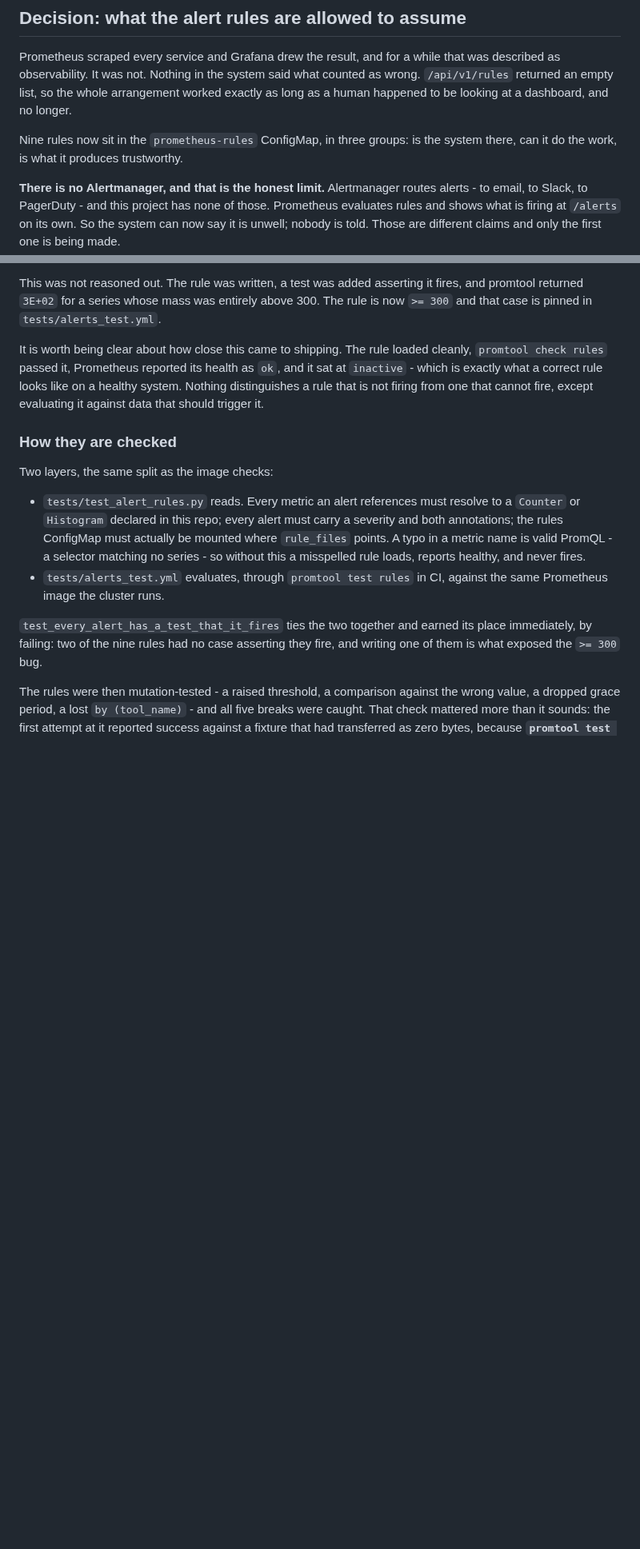
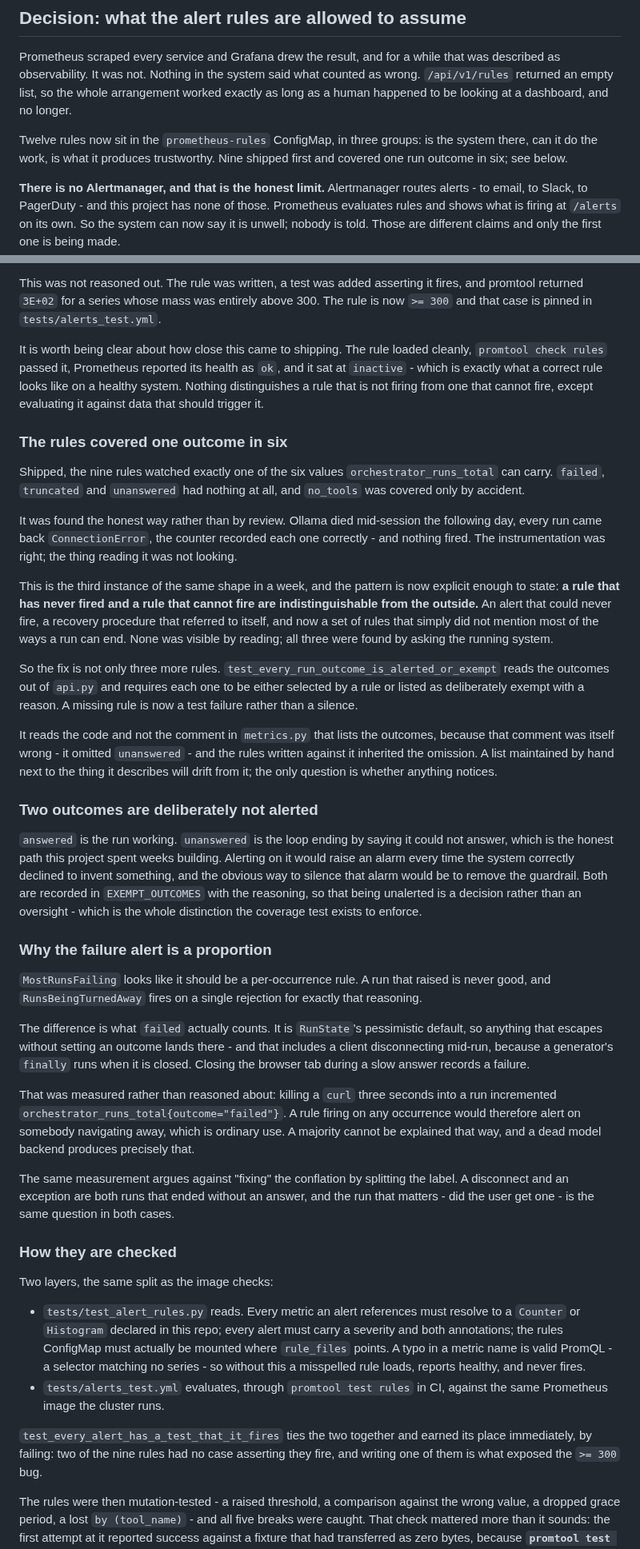
Before and after one commit to mh-naderi/distributed-agent-orchestrator, a Markdown page: docs/architecture.md, 2 parts joined by grey strips. Shown at 80% size. Drawn GitHub-style; blank space fills up the shorter version.

Commit message:
Name the pattern behind three findings in a week
The runbook gains the three new alerts, and the caveat that decides how
to read them. All the MostRuns... rules are proportions, but for two
different reasons: regrounds, nudges and truncations are guardrails
working, while failures include a client closing the browser tab. Both
triage commands were run against the cluster before being written down.

The architecture note records the finding and then the category, because
this is the third instance in a week and the shape is now clear enough to
state plainly: a rule that has never fired and a rule that cannot fire
are indistinguishable from the outside. An alert that could never fire, a
recovery procedure that referred to itself, and a set of rules that did
not mention most of the ways a run can end. None was visible by reading;
all three came from asking the running system.

It also records why the coverage test reads api.py rather than the
comment in metrics.py that lists the outcomes. That comment was wrong,
and the rules written against it inherited the omission. A list
maintained by hand beside the thing it describes will drift from it; the
only question is whether anything notices.

And it records the two deliberate exemptions with their reasoning, since
the point of EXEMPT_OUTCOMES is that being unalerted should be a decision
rather than an oversight - which is the entire distinction the coverage
test exists to enforce.

```diff
--- a/docs/architecture.md
+++ b/docs/architecture.md
@@ -525,8 +525,9 @@ what counted as wrong. `/api/v1/rules` returned an empty list, so the whole
 arrangement worked exactly as long as a human happened to be looking at a
 dashboard, and no longer.
 
-Nine rules now sit in the `prometheus-rules` ConfigMap, in three groups: is the
-system there, can it do the work, is what it produces trustworthy.
+Twelve rules now sit in the `prometheus-rules` ConfigMap, in three groups: is
+the system there, can it do the work, is what it produces trustworthy. Nine
+shipped first and covered one run outcome in six; see below.
 
 **There is no Alertmanager, and that is the honest limit.** Alertmanager routes
 alerts - to email, to Slack, to PagerDuty - and this project has none of those.
@@ -594,6 +595,68 @@ cleanly, `promtool check rules` passed it, Prometheus reported its health as
 `ok`, and it sat at `inactive` - which is exactly what a correct rule looks
 like on a healthy system. Nothing distinguishes a rule that is not firing from
 one that cannot fire, except evaluating it against data that should trigger it.
+
+### The rules covered one outcome in six
+
+Shipped, the nine rules watched exactly one of the six values
+`orchestrator_runs_total` can carry. `failed`, `truncated` and `unanswered` had
+nothing at all, and `no_tools` was covered only by accident.
+
+It was found the honest way rather than by review. Ollama died mid-session the
+following day, every run came back `ConnectionError`, the counter recorded each
+one correctly - and nothing fired. The instrumentation was right; the thing
+reading it was not looking.
+
+This is the third instance of the same shape in a week, and the pattern is now
+explicit enough to state: **a rule that has never fired and a rule that cannot
+fire are indistinguishable from the outside.** An alert that could never fire,
+a recovery procedure that referred to itself, and now a set of rules that simply
+did not mention most of the ways a run can end. None was visible by reading; all
+three were found by asking the running system.
+
+So the fix is not only three more rules. `test_every_run_outcome_is_alerted_or_exempt`
+reads the outcomes out of `api.py` and requires each one to be either selected
+by a rule or listed as deliberately exempt with a reason. A missing rule is now
+a test failure rather than a silence.
+
+It reads the code and not the comment in `metrics.py` that lists the outcomes,
+because that comment was itself wrong - it omitted `unanswered` - and the rules
+written against it inherited the omission. A list maintained by hand next to the
+thing it describes will drift from it; the only question is whether anything
+notices.
+
+### Two outcomes are deliberately not alerted
+
+`answered` is the run working. `unanswered` is the loop ending by saying it
+could not answer, which is the honest path this project spent weeks building.
+Alerting on it would raise an alarm every time the system correctly declined to
+invent something, and the obvious way to silence that alarm would be to remove
+the guardrail. Both are recorded in `EXEMPT_OUTCOMES` with the reasoning, so
+that being unalerted is a decision rather than an oversight - which is the whole
+distinction the coverage test exists to enforce.
+
+### Why the failure alert is a proportion
+
+`MostRunsFailing` looks like it should be a per-occurrence rule. A run that
+raised is never good, and `RunsBeingTurnedAway` fires on a single rejection for
+exactly that reasoning.
+
+The difference is what `failed` actually counts. It is `RunState`'s pessimistic
+default, so anything that escapes without setting an outcome lands there - and
+that includes a client disconnecting mid-run, because a generator's `finally`
+runs when it is closed. Closing the browser tab during a slow answer records a
+failure.
+
+That was measured rather than reasoned about: killing a `curl` three seconds
+into a run incremented `orchestrator_runs_total{outcome="failed"}`. A rule
+firing on any occurrence would therefore alert on somebody navigating away,
+which is ordinary use. A majority cannot be explained that way, and a dead model
+backend produces precisely that.
+
+The same measurement argues against "fixing" the conflation by splitting the
+label. A disconnect and an exception are both runs that ended without an answer,
+and the run that matters - did the user get one - is the same question in both
+cases.
 
 ### How they are checked
 
```
Also changed, not shown: docs/RUNBOOK.md (+26 -5 lines).
